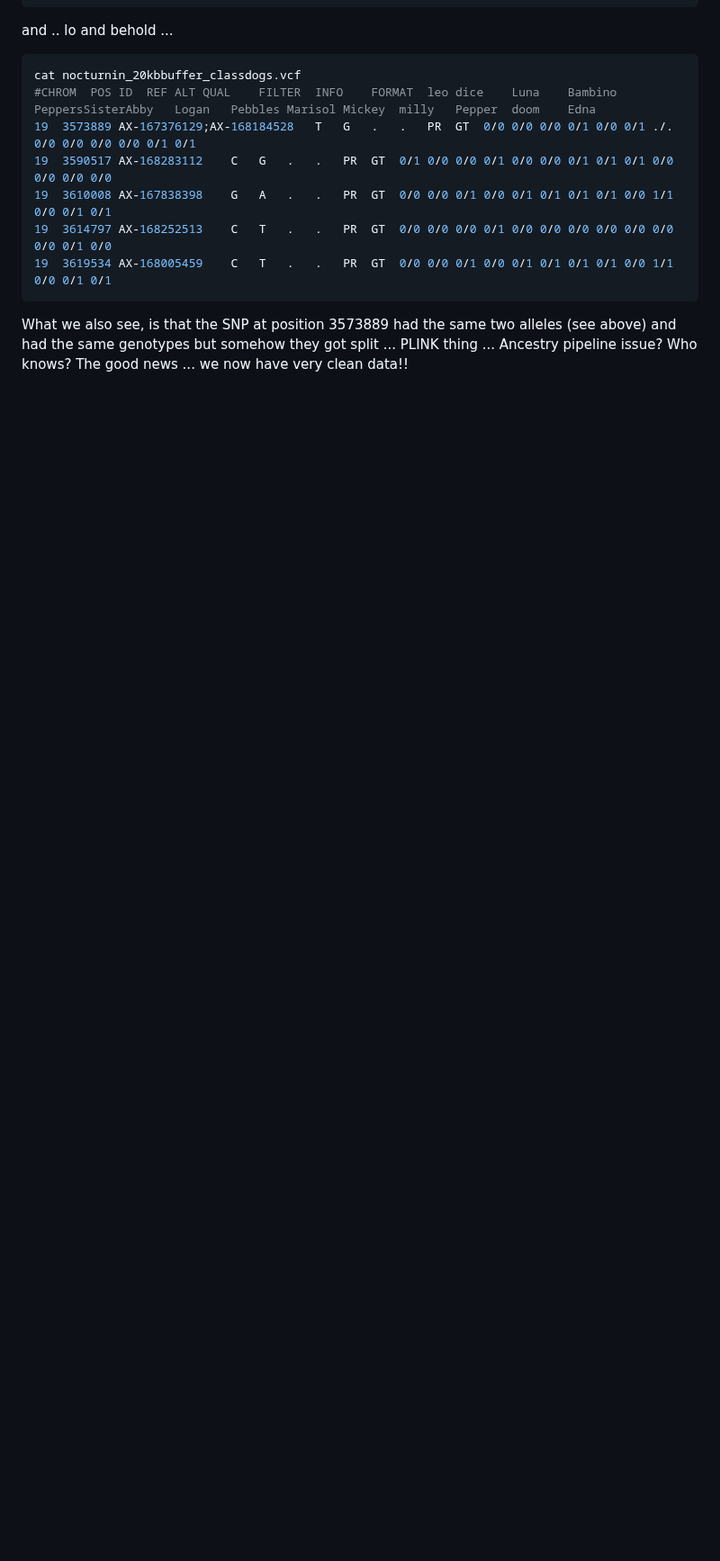
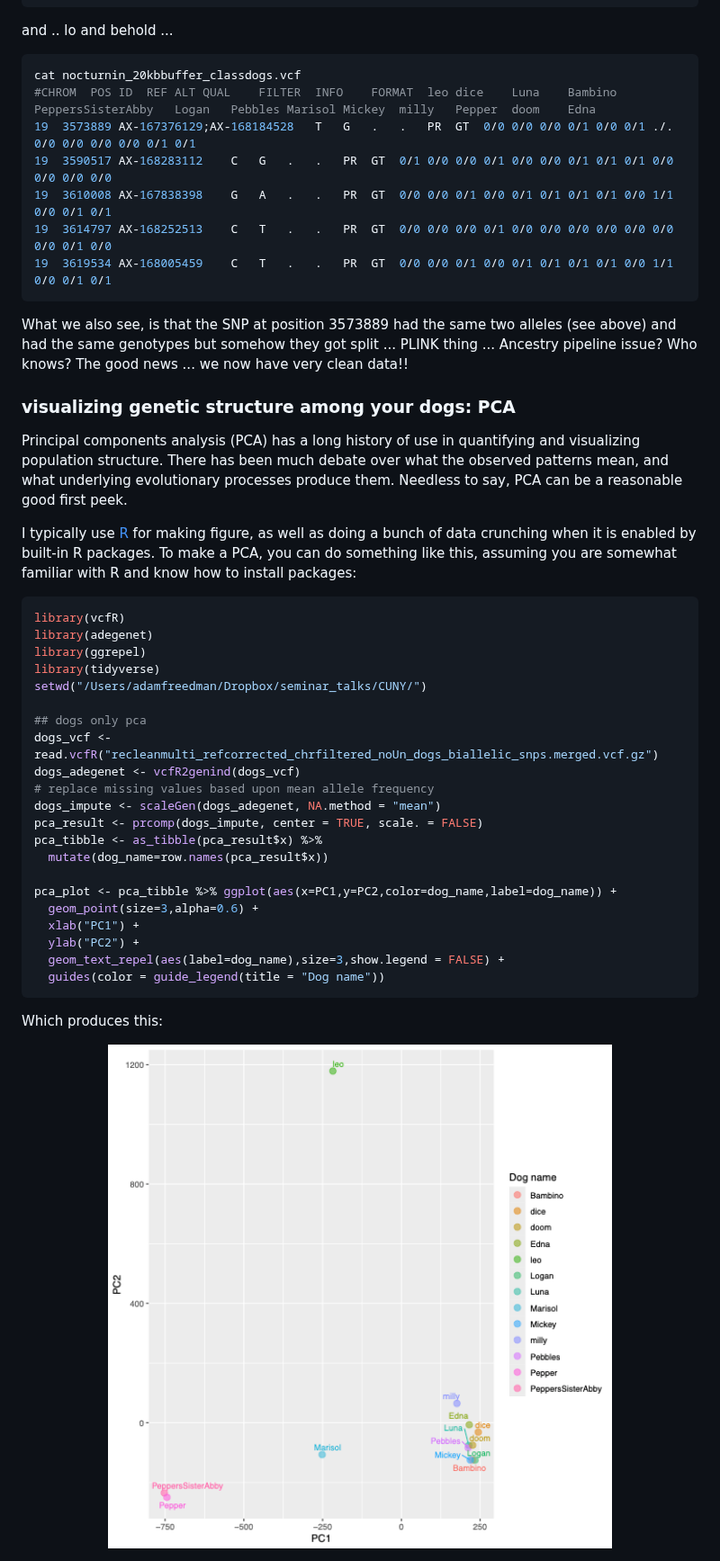
Before and after one commit to adamfreedman/AncestrySnpsToPcaDemo, a Markdown page: README.md, the part around the change. Shown at 90% size. Rendered like a GitHub page; pictures changed too: img/dogs_pca_2025.05.07.png (added); blank space fills up the shorter version.

Commit message:
added dog PCA part with R code and image

````diff
--- a/README.md
+++ b/README.md
@@ -185,3 +185,35 @@ cat nocturnin_20kbbuffer_classdogs.vcf
 ```
 
 What we also see, is that the SNP at position 3573889 had the same two alleles (see above) and had the same genotypes but somehow they got split ... PLINK thing ... Ancestry pipeline issue? Who knows? The good news ... we now have very clean data!!
+
+### visualizing genetic structure among your dogs: PCA
+Principal components analysis (PCA) has a long history of use in quantifying and visualizing population structure. There has been much debate over what the observed patterns mean, and what underlying evolutionary processes produce them. Needless to say, PCA can be a reasonable good first peek.
+
+I typically use [R](https://www.r-project.org/) for making figure, as well as doing a bunch of data crunching when it is enabled by built-in R packages. To make a PCA, you can do something like this, assuming you are somewhat familiar with R and know how to install packages:
+
+```r
+library(vcfR)
+library(adegenet)
+library(ggrepel)
+library(tidyverse)
+setwd("/Users/adamfreedman/Dropbox/seminar_talks/CUNY/")
+
+## dogs only pca
+dogs_vcf <- read.vcfR("recleanmulti_refcorrected_chrfiltered_noUn_dogs_biallelic_snps.merged.vcf.gz")
+dogs_adegenet <- vcfR2genind(dogs_vcf)
+# replace missing values based upon mean allele frequency
+dogs_impute <- scaleGen(dogs_adegenet, NA.method = "mean")
+pca_result <- prcomp(dogs_impute, center = TRUE, scale. = FALSE)
+pca_tibble <- as_tibble(pca_result$x) %>%
+  mutate(dog_name=row.names(pca_result$x))
+
+pca_plot <- pca_tibble %>% ggplot(aes(x=PC1,y=PC2,color=dog_name,label=dog_name)) +
+  geom_point(size=3,alpha=0.6) +
+  xlab("PC1") +
+  ylab("PC2") +
+  geom_text_repel(aes(label=dog_name),size=3,show.legend = FALSE) +
+  guides(color = guide_legend(title = "Dog name"))
+```
+Which produces this:
+
+<img src="img/dogs_pca_2025.05.07.png" width="100%" height="100%"/>
````
